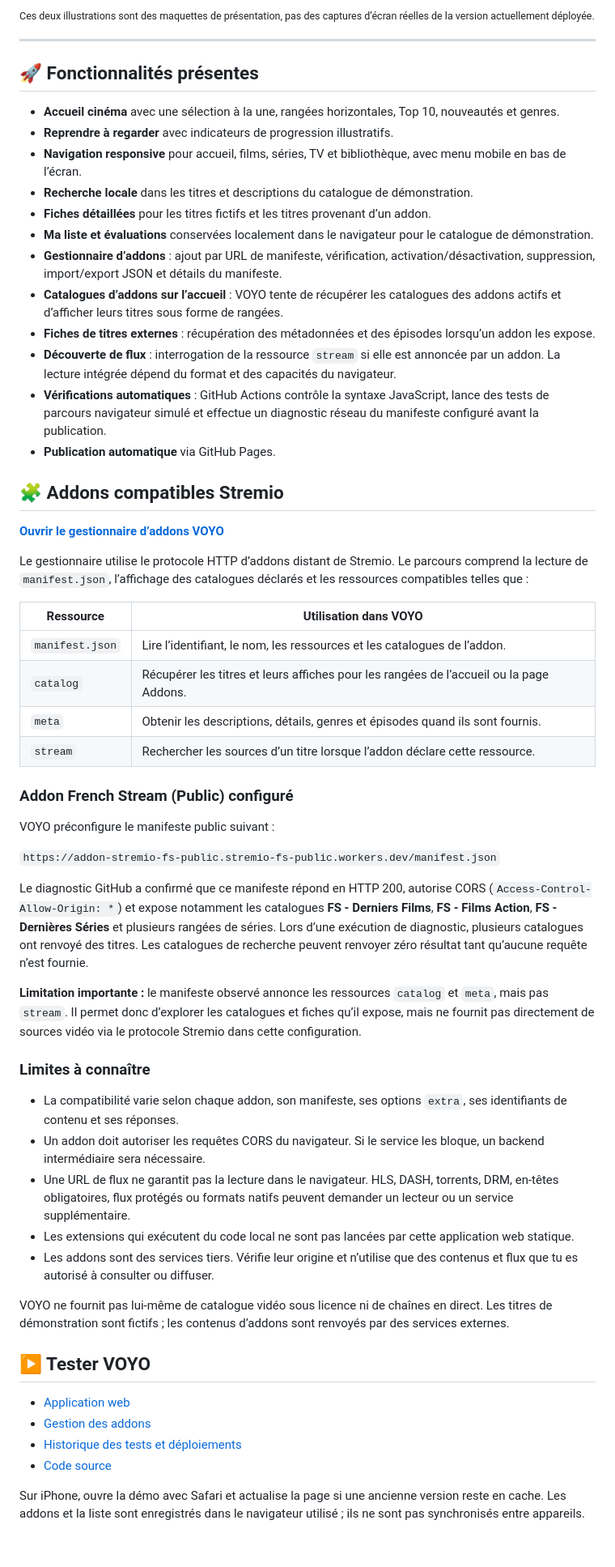
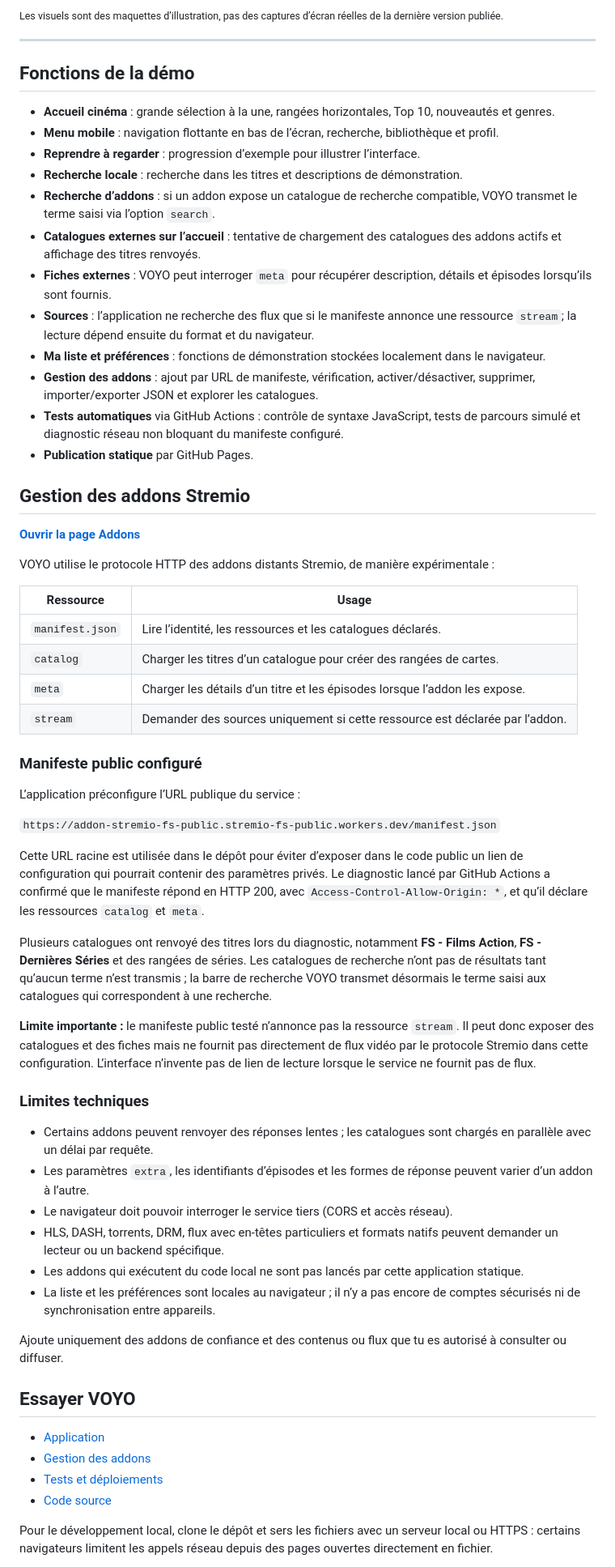
Before and after one commit to mansstyle59/voyo-streaming, a Markdown page: README.md, the part around one of its changes. Shown at 81% size. Rendered like a GitHub page; blank space fills up the shorter version.

Commit message:
Refresh README to match live addon catalog search and current limitations

```diff
--- a/README.md
+++ b/README.md
@@ -34,63 +34,66 @@
 </p>
 
-<sub>Ces deux illustrations sont des maquettes de présentation, pas des captures d’écran réelles de la version actuellement déployée.</sub>
+<sub>Les visuels sont des maquettes d’illustration, pas des captures d’écran réelles de la dernière version publiée.</sub>
 
 ---
 
-## 🚀 Fonctionnalités présentes
+## Fonctions de la démo
 
-- **Accueil cinéma** avec une sélection à la une, rangées horizontales, Top 10, nouveautés et genres.
-- **Reprendre à regarder** avec indicateurs de progression illustratifs.
-- **Navigation responsive** pour accueil, films, séries, TV et bibliothèque, avec menu mobile en bas de l’écran.
-- **Recherche locale** dans les titres et descriptions du catalogue de démonstration.
-- **Fiches détaillées** pour les titres fictifs et les titres provenant d’un addon.
-- **Ma liste et évaluations** conservées localement dans le navigateur pour le catalogue de démonstration.
-- **Gestionnaire d’addons** : ajout par URL de manifeste, vérification, activation/désactivation, suppression, import/export JSON et détails du manifeste.
-- **Catalogues d’addons sur l’accueil** : VOYO tente de récupérer les catalogues des addons actifs et d’afficher leurs titres sous forme de rangées.
-- **Fiches de titres externes** : récupération des métadonnées et des épisodes lorsqu’un addon les expose.
-- **Découverte de flux** : interrogation de la ressource `stream` si elle est annoncée par un addon. La lecture intégrée dépend du format et des capacités du navigateur.
-- **Vérifications automatiques** : GitHub Actions contrôle la syntaxe JavaScript, lance des tests de parcours navigateur simulé et effectue un diagnostic réseau du manifeste configuré avant la publication.
-- **Publication automatique** via GitHub Pages.
+- **Accueil cinéma** : grande sélection à la une, rangées horizontales, Top 10, nouveautés et genres.
+- **Menu mobile** : navigation flottante en bas de l’écran, recherche, bibliothèque et profil.
+- **Reprendre à regarder** : progression d’exemple pour illustrer l’interface.
+- **Recherche locale** : recherche dans les titres et descriptions de démonstration.
+- **Recherche d’addons** : si un addon expose un catalogue de recherche compatible, VOYO transmet le terme saisi via l’option `search`.
+- **Catalogues externes sur l’accueil** : tentative de chargement des catalogues des addons actifs et affichage des titres renvoyés.
+- **Fiches externes** : VOYO peut interroger `meta` pour récupérer description, détails et épisodes lorsqu’ils sont fournis.
+- **Sources** : l’application ne recherche des flux que si le manifeste annonce une ressource `stream`; la lecture dépend ensuite du format et du navigateur.
+- **Ma liste et préférences** : fonctions de démonstration stockées localement dans le navigateur.
+- **Gestion des addons** : ajout par URL de manifeste, vérification, activer/désactiver, supprimer, importer/exporter JSON et explorer les catalogues.
+- **Tests automatiques** via GitHub Actions : contrôle de syntaxe JavaScript, tests de parcours simulé et diagnostic réseau non bloquant du manifeste configuré.
+- **Publication statique** par GitHub Pages.
 
-## 🧩 Addons compatibles Stremio
+## Gestion des addons Stremio
 
-**[Ouvrir le gestionnaire d’addons VOYO](https://mansstyle59.github.io/voyo-streaming/addons.html)**
+**[Ouvrir la page Addons](https://mansstyle59.github.io/voyo-streaming/addons.html)**
 
-Le gestionnaire utilise le protocole HTTP d’addons distant de Stremio. Le parcours comprend la lecture de `manifest.json`, l’affichage des catalogues déclarés et les ressources compatibles telles que :
+VOYO utilise le protocole HTTP des addons distants Stremio, de manière expérimentale :
 
-| Ressource | Utilisation dans VOYO |
+| Ressource | Usage |
 |---|---|
-| `manifest.json` | Lire l’identifiant, le nom, les ressources et les catalogues de l’addon. |
-| `catalog` | Récupérer les titres et leurs affiches pour les rangées de l’accueil ou la page Addons. |
-| `meta` | Obtenir les descriptions, détails, genres et épisodes quand ils sont fournis. |
-| `stream` | Rechercher les sources d’un titre lorsque l’addon déclare cette ressource. |
+| `manifest.json` | Lire l’identité, les ressources et les catalogues déclarés. |
+| `catalog` | Charger les titres d’un catalogue pour créer des rangées de cartes. |
+| `meta` | Charger les détails d’un titre et les épisodes lorsque l’addon les expose. |
+| `stream` | Demander des sources uniquement si cette ressource est déclarée par l’addon. |
 
-### Addon French Stream (Public) configuré
+### Manifeste public configuré
 
-VOYO préconfigure le manifeste public suivant :
+L’application préconfigure l’URL publique du service :
 
 `https://addon-stremio-fs-public.stremio-fs-public.workers.dev/manifest.json`
 
-Le diagnostic GitHub a confirmé que ce manifeste répond en HTTP 200, autorise CORS (`Access-Control-Allow-Origin: *`) et expose notamment les catalogues **FS - Derniers Films**, **FS - Films Action**, **FS - Dernières Séries** et plusieurs rangées de séries. Lors d’une exécution de diagnostic, plusieurs catalogues ont renvoyé des titres. Les catalogues de recherche peuvent renvoyer zéro résultat tant qu’aucune requête n’est fournie.
+Cette URL racine est utilisée dans le dépôt pour éviter d’exposer dans le code public un lien de configuration qui pourrait contenir des paramètres privés. Le diagnostic lancé par GitHub Actions a confirmé que le manifeste répond en HTTP 200, avec `Access-Control-Allow-Origin: *`, et qu’il déclare les ressources `catalog` et `meta`.
 
-**Limitation importante :** le manifeste observé annonce les ressources `catalog` et `meta`, mais pas `stream`. Il permet donc d’explorer les catalogues et fiches qu’il expose, mais ne fournit pas directement de sources vidéo via le protocole Stremio dans cette configuration.
+Plusieurs catalogues ont renvoyé des titres lors du diagnostic, notamment **FS - Films Action**, **FS - Dernières Séries** et des rangées de séries. Les catalogues de recherche n’ont pas de résultats tant qu’aucun terme n’est transmis ; la barre de recherche VOYO transmet désormais le terme saisi aux catalogues qui correspondent à une recherche.
 
-### Limites à connaître
+**Limite importante :** le manifeste public testé n’annonce pas la ressource `stream`. Il peut donc exposer des catalogues et des fiches mais ne fournit pas directement de flux vidéo par le protocole Stremio dans cette configuration. L’interface n’invente pas de lien de lecture lorsque le service ne fournit pas de flux.
 
-- La compatibilité varie selon chaque addon, son manifeste, ses options `extra`, ses identifiants de contenu et ses réponses.
-- Un addon doit autoriser les requêtes CORS du navigateur. Si le service les bloque, un backend intermédiaire sera nécessaire.
-- Une URL de flux ne garantit pas la lecture dans le navigateur. HLS, DASH, torrents, DRM, en-têtes obligatoires, flux protégés ou formats natifs peuvent demander un lecteur ou un service supplémentaire.
-- Les extensions qui exécutent du code local ne sont pas lancées par cette application web statique.
-- Les addons sont des services tiers. Vérifie leur origine et n’utilise que des contenus et flux que tu es autorisé à consulter ou diffuser.
+### Limites techniques
 
-VOYO ne fournit pas lui-même de catalogue vidéo sous licence ni de chaînes en direct. Les titres de démonstration sont fictifs ; les contenus d’addons sont renvoyés par des services externes.
+- Certains addons peuvent renvoyer des réponses lentes ; les catalogues sont chargés en parallèle avec un délai par requête.
+- Les paramètres `extra`, les identifiants d’épisodes et les formes de réponse peuvent varier d’un addon à l’autre.
+- Le navigateur doit pouvoir interroger le service tiers (CORS et accès réseau).
+- HLS, DASH, torrents, DRM, flux avec en-têtes particuliers et formats natifs peuvent demander un lecteur ou un backend spécifique.
+- Les addons qui exécutent du code local ne sont pas lancés par cette application statique.
+- La liste et les préférences sont locales au navigateur ; il n’y a pas encore de comptes sécurisés ni de synchronisation entre appareils.
 
-## ▶ Tester VOYO
+Ajoute uniquement des addons de confiance et des contenus ou flux que tu es autorisé à consulter ou diffuser.
 
-- [Application web](https://mansstyle59.github.io/voyo-streaming/)
+## Essayer VOYO
+
+- [Application](https://mansstyle59.github.io/voyo-streaming/)
 - [Gestion des addons](https://mansstyle59.github.io/voyo-streaming/addons.html)
-- [Historique des tests et déploiements](https://github.com/mansstyle59/voyo-streaming/actions)
+- [Tests et déploiements](https://github.com/mansstyle59/voyo-streaming/actions)
 - [Code source](https://github.com/mansstyle59/voyo-streaming)
 
-Sur iPhone, ouvre la démo avec Safari et actualise la page si une ancienne version reste en cache. Les addons et la liste sont enregistrés dans le navigateur utilisé ; ils ne sont pas synchronisés entre appareils.
+Pour le développement local, clone le dépôt et sers les fichiers avec un serveur local ou HTTPS : certains navigateurs limitent les appels réseau depuis des pages ouvertes directement en fichier.
 
```
Also changed, not shown: other parts of README.md (+25 -30 lines).
